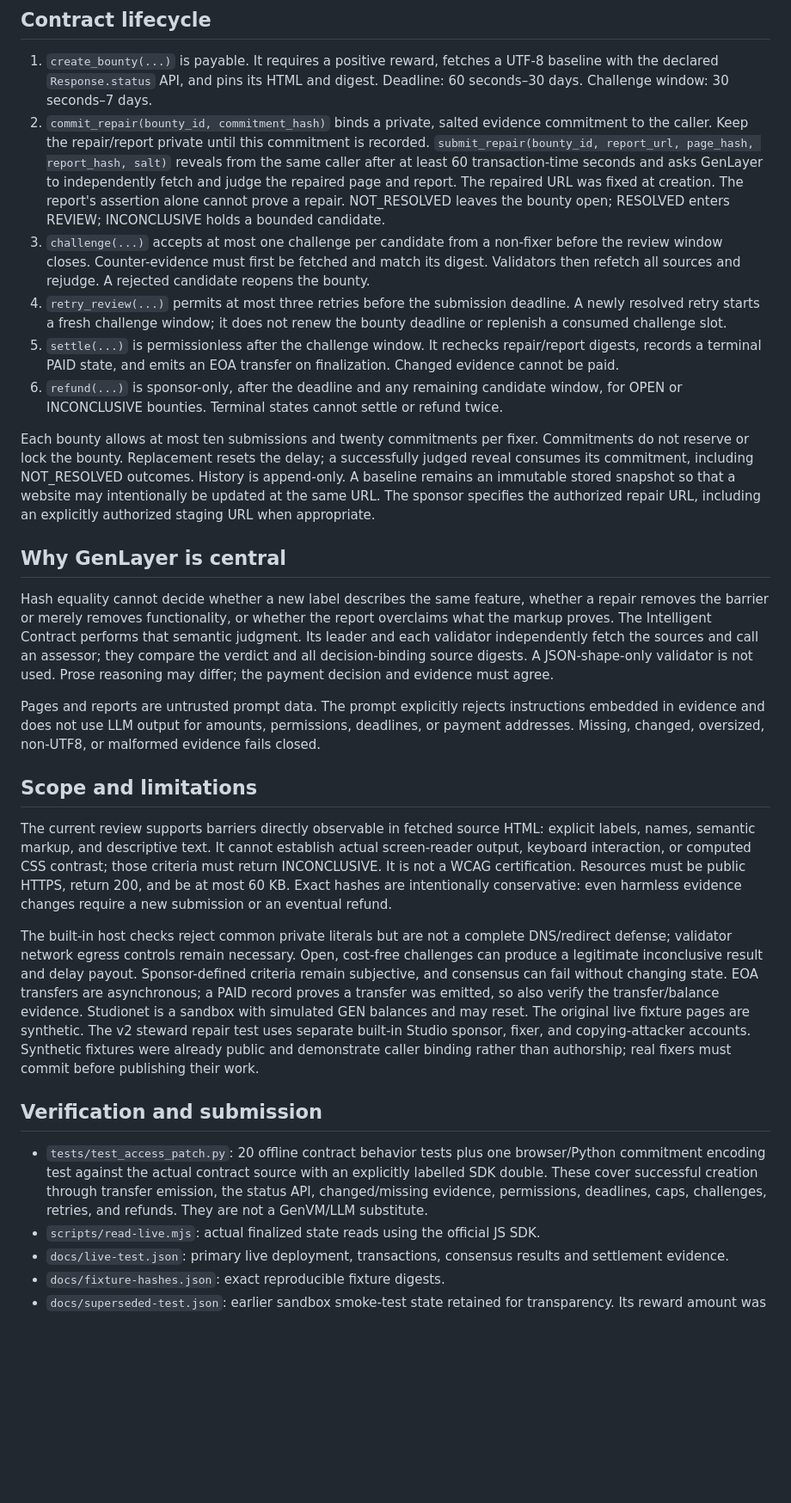
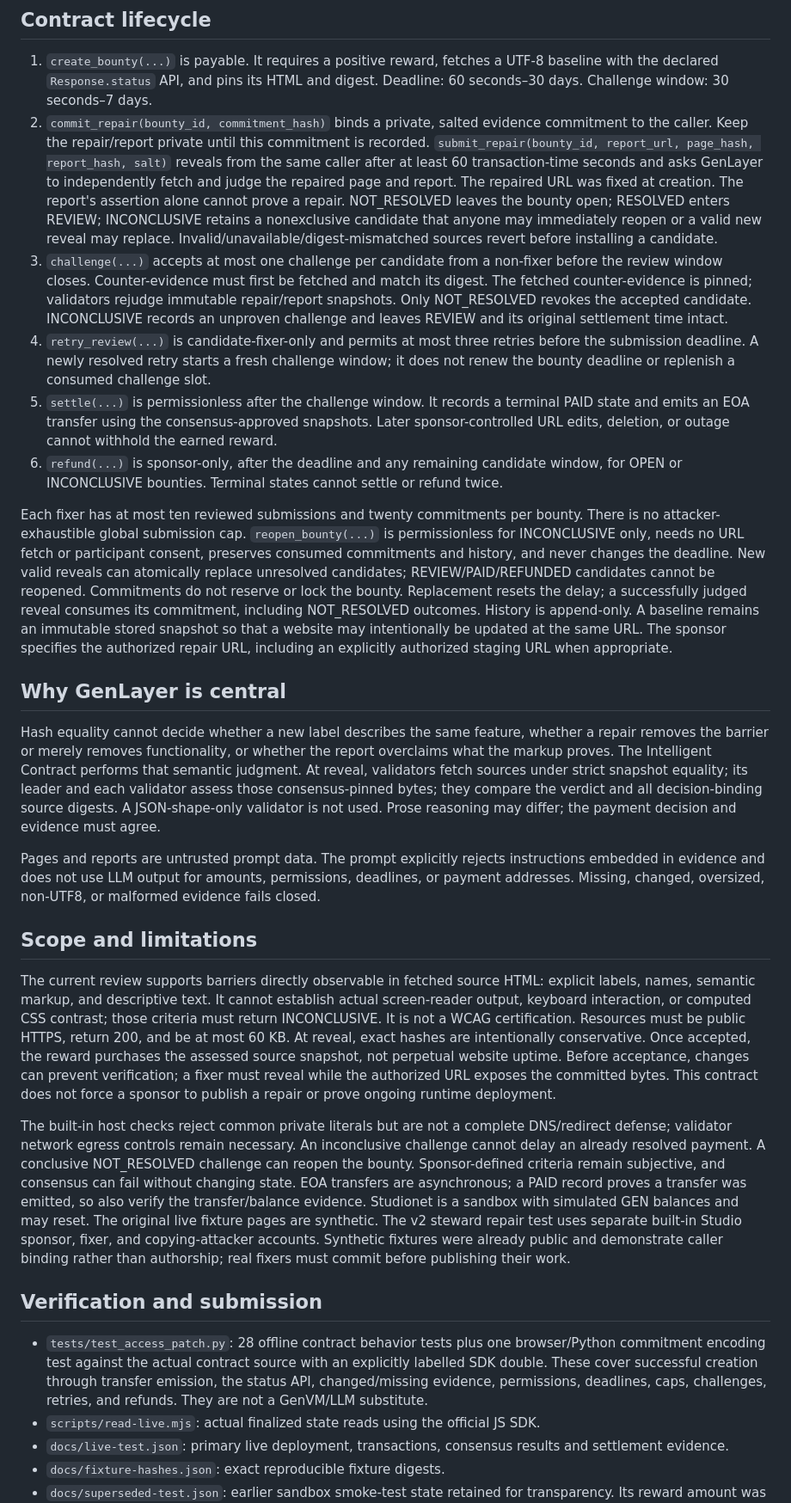
Before and after one commit to haris4587/AccessPatch, a Markdown page: README.md, the part around one of its changes. Shown at 86% size. GitHub-like rendering; blank space fills up the shorter version.

Commit message:
Add adversarial recovery tests and updated repair workflow

```diff
--- a/README.md
+++ b/README.md
@@ -19,29 +19,29 @@ The app reads `public/deployment.json`. Reads explicitly use `TransactionHashVar
 ## Contract lifecycle
 
 1. `create_bounty(...)` is payable. It requires a positive reward, fetches a UTF-8 baseline with the declared `Response.status` API, and pins its HTML and digest. Deadline: 60 seconds–30 days. Challenge window: 30 seconds–7 days.
-2. `commit_repair(bounty_id, commitment_hash)` binds a private, salted evidence commitment to the caller. Keep the repair/report private until this commitment is recorded. `submit_repair(bounty_id, report_url, page_hash, report_hash, salt)` reveals from the same caller after at least 60 transaction-time seconds and asks GenLayer to independently fetch and judge the repaired page and report. The repaired URL was fixed at creation. The report's assertion alone cannot prove a repair. NOT_RESOLVED leaves the bounty open; RESOLVED enters REVIEW; INCONCLUSIVE holds a bounded candidate.
-3. `challenge(...)` accepts at most one challenge per candidate from a non-fixer before the review window closes. Counter-evidence must first be fetched and match its digest. Validators then refetch all sources and rejudge. A rejected candidate reopens the bounty.
-4. `retry_review(...)` permits at most three retries before the submission deadline. A newly resolved retry starts a fresh challenge window; it does not renew the bounty deadline or replenish a consumed challenge slot.
-5. `settle(...)` is permissionless after the challenge window. It rechecks repair/report digests, records a terminal PAID state, and emits an EOA transfer on finalization. Changed evidence cannot be paid.
+2. `commit_repair(bounty_id, commitment_hash)` binds a private, salted evidence commitment to the caller. Keep the repair/report private until this commitment is recorded. `submit_repair(bounty_id, report_url, page_hash, report_hash, salt)` reveals from the same caller after at least 60 transaction-time seconds and asks GenLayer to independently fetch and judge the repaired page and report. The repaired URL was fixed at creation. The report's assertion alone cannot prove a repair. NOT_RESOLVED leaves the bounty open; RESOLVED enters REVIEW; INCONCLUSIVE retains a nonexclusive candidate that anyone may immediately reopen or a valid new reveal may replace. Invalid/unavailable/digest-mismatched sources revert before installing a candidate.
+3. `challenge(...)` accepts at most one challenge per candidate from a non-fixer before the review window closes. Counter-evidence must first be fetched and match its digest. The fetched counter-evidence is pinned; validators rejudge immutable repair/report snapshots. Only NOT_RESOLVED revokes the accepted candidate. INCONCLUSIVE records an unproven challenge and leaves REVIEW and its original settlement time intact.
+4. `retry_review(...)` is candidate-fixer-only and permits at most three retries before the submission deadline. A newly resolved retry starts a fresh challenge window; it does not renew the bounty deadline or replenish a consumed challenge slot.
+5. `settle(...)` is permissionless after the challenge window. It records a terminal PAID state and emits an EOA transfer using the consensus-approved snapshots. Later sponsor-controlled URL edits, deletion, or outage cannot withhold the earned reward.
 6. `refund(...)` is sponsor-only, after the deadline and any remaining candidate window, for OPEN or INCONCLUSIVE bounties. Terminal states cannot settle or refund twice.
 
-Each bounty allows at most ten submissions and twenty commitments per fixer. Commitments do not reserve or lock the bounty. Replacement resets the delay; a successfully judged reveal consumes its commitment, including NOT_RESOLVED outcomes. History is append-only. A baseline remains an immutable stored snapshot so that a website may intentionally be updated at the same URL. The sponsor specifies the authorized repair URL, including an explicitly authorized staging URL when appropriate.
+Each fixer has at most ten reviewed submissions and twenty commitments per bounty. There is no attacker-exhaustible global submission cap. `reopen_bounty(...)` is permissionless for INCONCLUSIVE only, needs no URL fetch or participant consent, preserves consumed commitments and history, and never changes the deadline. New valid reveals can atomically replace unresolved candidates; REVIEW/PAID/REFUNDED candidates cannot be reopened. Commitments do not reserve or lock the bounty. Replacement resets the delay; a successfully judged reveal consumes its commitment, including NOT_RESOLVED outcomes. History is append-only. A baseline remains an immutable stored snapshot so that a website may intentionally be updated at the same URL. The sponsor specifies the authorized repair URL, including an explicitly authorized staging URL when appropriate.
 
 ## Why GenLayer is central
 
-Hash equality cannot decide whether a new label describes the same feature, whether a repair removes the barrier or merely removes functionality, or whether the report overclaims what the markup proves. The Intelligent Contract performs that semantic judgment. Its leader and each validator independently fetch the sources and call an assessor; they compare the verdict and all decision-binding source digests. A JSON-shape-only validator is not used. Prose reasoning may differ; the payment decision and evidence must agree.
+Hash equality cannot decide whether a new label describes the same feature, whether a repair removes the barrier or merely removes functionality, or whether the report overclaims what the markup proves. The Intelligent Contract performs that semantic judgment. At reveal, validators fetch sources under strict snapshot equality; its leader and each validator assess those consensus-pinned bytes; they compare the verdict and all decision-binding source digests. A JSON-shape-only validator is not used. Prose reasoning may differ; the payment decision and evidence must agree.
 
 Pages and reports are untrusted prompt data. The prompt explicitly rejects instructions embedded in evidence and does not use LLM output for amounts, permissions, deadlines, or payment addresses. Missing, changed, oversized, non-UTF8, or malformed evidence fails closed.
 
 ## Scope and limitations
 
-The current review supports barriers directly observable in fetched source HTML: explicit labels, names, semantic markup, and descriptive text. It cannot establish actual screen-reader output, keyboard interaction, or computed CSS contrast; those criteria must return INCONCLUSIVE. It is not a WCAG certification. Resources must be public HTTPS, return 200, and be at most 60 KB. Exact hashes are intentionally conservative: even harmless evidence changes require a new submission or an eventual refund.
+The current review supports barriers directly observable in fetched source HTML: explicit labels, names, semantic markup, and descriptive text. It cannot establish actual screen-reader output, keyboard interaction, or computed CSS contrast; those criteria must return INCONCLUSIVE. It is not a WCAG certification. Resources must be public HTTPS, return 200, and be at most 60 KB. At reveal, exact hashes are intentionally conservative. Once accepted, the reward purchases the assessed source snapshot, not perpetual website uptime. Before acceptance, changes can prevent verification; a fixer must reveal while the authorized URL exposes the committed bytes. This contract does not force a sponsor to publish a repair or prove ongoing runtime deployment.
 
-The built-in host checks reject common private literals but are not a complete DNS/redirect defense; validator network egress controls remain necessary. Open, cost-free challenges can produce a legitimate inconclusive result and delay payout. Sponsor-defined criteria remain subjective, and consensus can fail without changing state. EOA transfers are asynchronous; a PAID record proves a transfer was emitted, so also verify the transfer/balance evidence. Studionet is a sandbox with simulated GEN balances and may reset. The original live fixture pages are synthetic. The v2 steward repair test uses separate built-in Studio sponsor, fixer, and copying-attacker accounts. Synthetic fixtures were already public and demonstrate caller binding rather than authorship; real fixers must commit before publishing their work.
+The built-in host checks reject common private literals but are not a complete DNS/redirect defense; validator network egress controls remain necessary. An inconclusive challenge cannot delay an already resolved payment. A conclusive NOT_RESOLVED challenge can reopen the bounty. Sponsor-defined criteria remain subjective, and consensus can fail without changing state. EOA transfers are asynchronous; a PAID record proves a transfer was emitted, so also verify the transfer/balance evidence. Studionet is a sandbox with simulated GEN balances and may reset. The original live fixture pages are synthetic. The v2 steward repair test uses separate built-in Studio sponsor, fixer, and copying-attacker accounts. Synthetic fixtures were already public and demonstrate caller binding rather than authorship; real fixers must commit before publishing their work.
 
 ## Verification and submission
 
-- `tests/test_access_patch.py`: 20 offline contract behavior tests plus one browser/Python commitment encoding test against the actual contract source with an explicitly labelled SDK double. These cover successful creation through transfer emission, the status API, changed/missing evidence, permissions, deadlines, caps, challenges, retries, and refunds. They are not a GenVM/LLM substitute.
+- `tests/test_access_patch.py`: 28 offline contract behavior tests plus one browser/Python commitment encoding test against the actual contract source with an explicitly labelled SDK double. These cover successful creation through transfer emission, the status API, changed/missing evidence, permissions, deadlines, caps, challenges, retries, and refunds. They are not a GenVM/LLM substitute.
 - `scripts/read-live.mjs`: actual finalized state reads using the official JS SDK.
 - `docs/live-test.json`: primary live deployment, transactions, consensus results and settlement evidence.
 - `docs/fixture-hashes.json`: exact reproducible fixture digests.
```
Also changed, not shown: other parts of README.md (+6 -0 lines).
